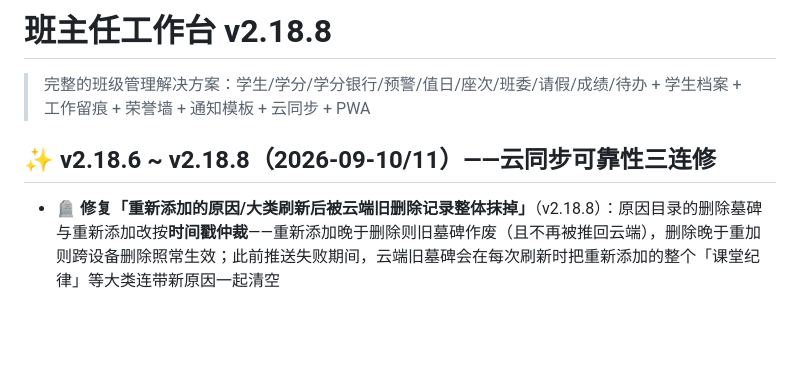
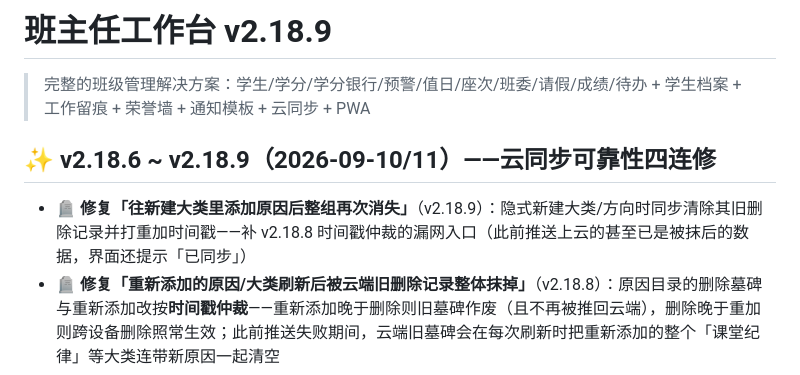
Before and after one commit to cheeeom/class-manager, a Markdown page: README.md, the part around the change. GitHub-like rendering; blank space fills up the shorter version.

Commit message:
v2.18.9: 文档同步（README/PROGRESS/AGENTS）

```diff
--- a/README.md
+++ b/README.md
@@ -1,9 +1,10 @@
-# 班主任工作台 v2.18.8
+# 班主任工作台 v2.18.9
 
 > 完整的班级管理解决方案：学生/学分/学分银行/预警/值日/座次/班委/请假/成绩/待办 + 学生档案 + 工作留痕 + 荣誉墙 + 通知模板 + 云同步 + PWA
 
-## ✨ v2.18.6 ~ v2.18.8（2026-09-10/11）——云同步可靠性三连修
+## ✨ v2.18.6 ~ v2.18.9（2026-09-10/11）——云同步可靠性四连修
 
+- 🪦 **修复「往新建大类里添加原因后整组再次消失」**（v2.18.9）：隐式新建大类/方向时同步清除其旧删除记录并打重加时间戳——补 v2.18.8 时间戳仲裁的漏网入口（此前推送上云的甚至已是被抹后的数据，界面还提示「已同步」）
 - 🪦 **修复「重新添加的原因/大类刷新后被云端旧删除记录整体抹掉」**（v2.18.8）：原因目录的删除墓碑与重新添加改按**时间戳仲裁**——重新添加晚于删除则旧墓碑作废（且不再被推回云端），删除晚于重加则跨设备删除照常生效；此前推送失败期间，云端旧墓碑会在每次刷新时把重新添加的整个「课堂纪律」等大类连带新原因一起清空
 - 🔁 **推送失败报错人话化 + 自动重试**（v2.18.7）：Token 失效/权限不足、并发冲突、网络中断分别给出明确中文提示；网络类/并发类失败自动指数退避重试（最多 4 次），不再「一失败就放弃」
 - 🛡️ **修复「编辑原因分值后切页/刷新被云端旧值复原」**（v2.18.6）：原因分值云合并由「云端优先」改为**本地优先**，未推送成功的编辑不再被覆盖
```
Also changed, not shown: AGENTS.md (+1 -1 lines), PROGRESS.md (+12 -1 lines).
